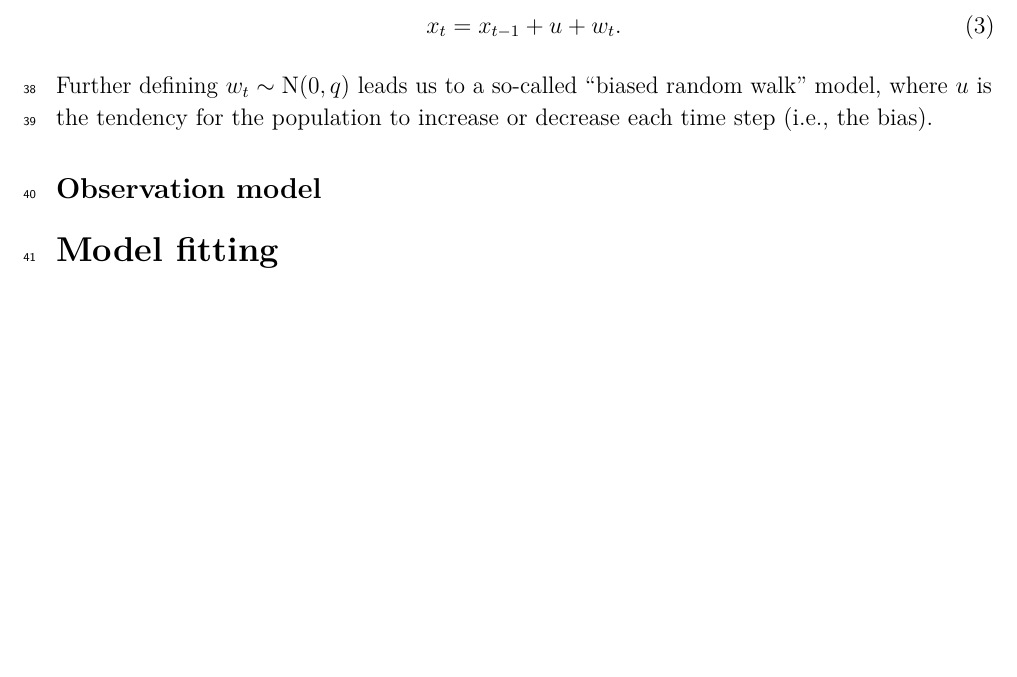
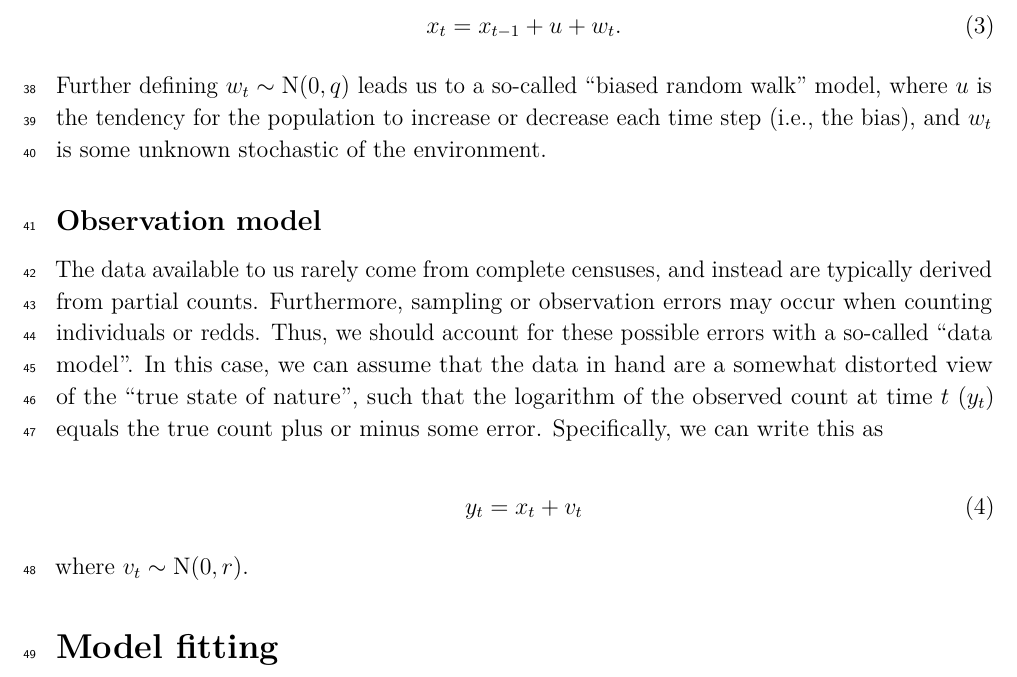
Before and after one commit to mdscheuerell/bulltrout, an R Markdown document (report/bulltrout_ssa_methods.Rmd): part of page 3 of 3, cut so that both start at the same text, the shorter picture padded with empty space. Rendered offline with R 4.5, knitr and Pandoc, then LaTeX, with nearby package versions; some code elsewhere in the file could not run offline.

Commit message:
added description of obs model

```diff
--- a/report/bulltrout_ssa_methods.Rmd
+++ b/report/bulltrout_ssa_methods.Rmd
@@ -92,11 +92,17 @@ If we take the logarithm of both sides and define $x_t = \log(N_t)$, we have
 x_t = x_{t-1} + u + w_t.
 \end{equation}
 
-Further defining $w_t \sim \text{N}(0, q)$ leads us to a so-called "biased random walk" model, where $u$ is the tendency for the population to increase or decrease each time step (i.e., the bias).
+Further defining $w_t \sim \text{N}(0, q)$ leads us to a so-called "biased random walk" model, where $u$ is the tendency for the population to increase or decrease each time step (i.e., the bias), and $w_t$ is some unknown stochastic of the environment.
 
 ## Observation model
 
+The data available to us rarely come from complete censuses, and instead are typically derived from partial counts. Furthermore, sampling or observation errors may occur when counting individuals or redds. Thus, we should account for these possible errors with a so-called "data model". In this case, we can assume that the data in hand are a somewhat distorted view of the "true state of nature", such that the logarithm of the observed count at time $t$ $(y_t)$ equals the true count plus or minus some error. Specifically, we can write this as
 
+\begin{equation}
+y_t = x_t + v_t
+\end{equation}
+
+where $v_t \sim \text{N}(0, r)$.
 
 # Model fitting
 
```
